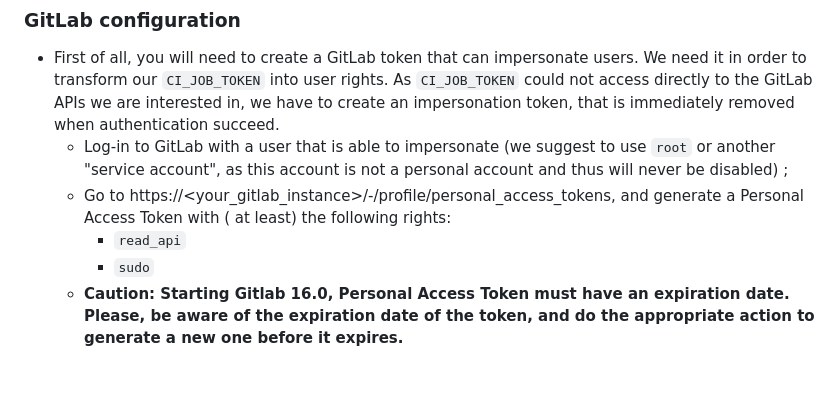
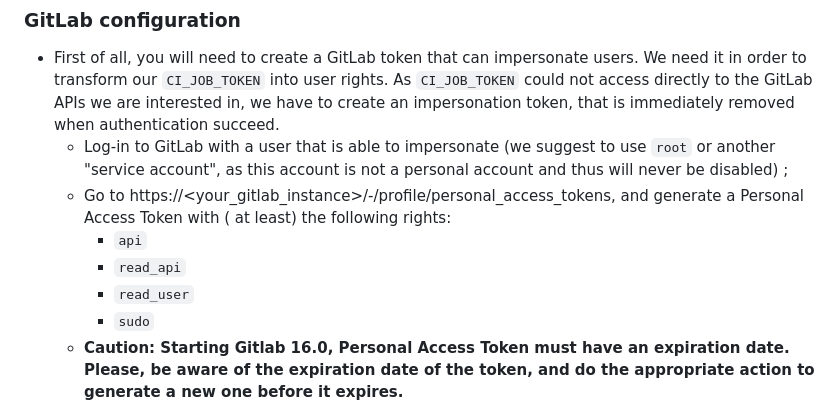
Before and after one commit to be-ys-cloud/vault-gitlab-connector, a Markdown page: README.md, the part around the change. Drawn GitHub-style; blank space fills up the shorter version.

Commit message:
updated doc for Gitlab access token rights

```diff
--- a/README.md
+++ b/README.md
@@ -52,7 +52,9 @@ practices, please refer to
       as this account is not a personal account and thus will never be disabled) ;
     * Go to https://<your_gitlab_instance>/-/profile/personal_access_tokens, and generate a Personal Access Token with (
       at least) the following rights:
+        * `api`
         * `read_api`
+        * `read_user`
         * `sudo`
     * **Caution: Starting Gitlab 16.0, Personal Access Token must have an expiration date. Please, be aware of the
       expiration date of the token, and do the appropriate action to generate a new one before it expires.**
```
